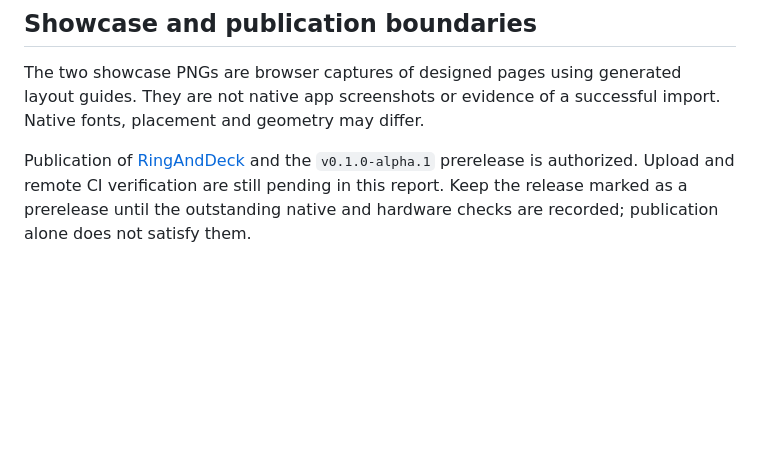
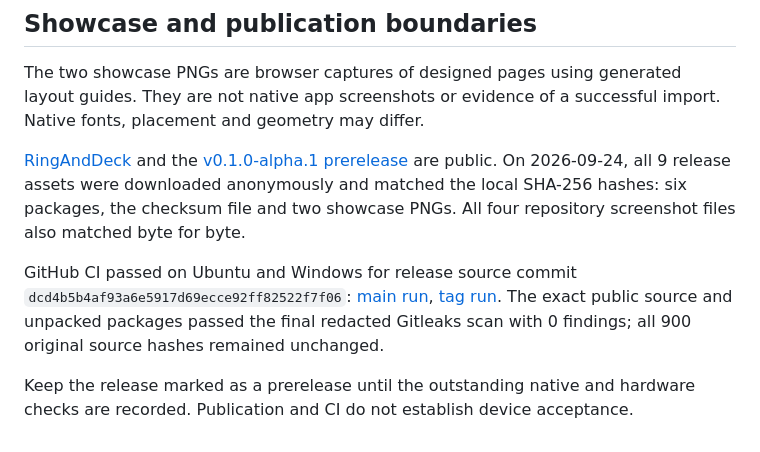
Before and after one commit to alkhunizan/RingAndDeck, a Markdown page: docs/VALIDATION.md, the part around the change. GitHub-like rendering; blank space fills up the shorter version.

Commit message:
docs: record verified public release and CI results

```diff
--- a/docs/VALIDATION.md
+++ b/docs/VALIDATION.md
@@ -53,4 +53,8 @@ Work Ring and Flow Ring UI imports, deeper nested runtime navigation, text inser
 
 The two showcase PNGs are browser captures of designed pages using generated layout guides. They are not native app screenshots or evidence of a successful import. Native fonts, placement and geometry may differ.
 
-Publication of [RingAndDeck](https://github.com/alkhunizan/RingAndDeck) and the `v0.1.0-alpha.1` prerelease is authorized. Upload and remote CI verification are still pending in this report. Keep the release marked as a prerelease until the outstanding native and hardware checks are recorded; publication alone does not satisfy them.
+[RingAndDeck](https://github.com/alkhunizan/RingAndDeck) and the [v0.1.0-alpha.1 prerelease](https://github.com/alkhunizan/RingAndDeck/releases/tag/v0.1.0-alpha.1) are public. On 2026-09-24, all 9 release assets were downloaded anonymously and matched the local SHA-256 hashes: six packages, the checksum file and two showcase PNGs. All four repository screenshot files also matched byte for byte.
+
+GitHub CI passed on Ubuntu and Windows for release source commit `dcd4b5b4af93a6e5917d69ecce92ff82522f7f06`: [main run](https://github.com/alkhunizan/RingAndDeck/actions/runs/35961144961), [tag run](https://github.com/alkhunizan/RingAndDeck/actions/runs/35961173531). The exact public source and unpacked packages passed the final redacted Gitleaks scan with 0 findings; all 900 original source hashes remained unchanged.
+
+Keep the release marked as a prerelease until the outstanding native and hardware checks are recorded. Publication and CI do not establish device acceptance.
```
Also changed, not shown: RELEASE-CHECKLIST.md (+4 -4 lines), docs/releases/v0.1.0-alpha.1.md (+7 -1 lines).
